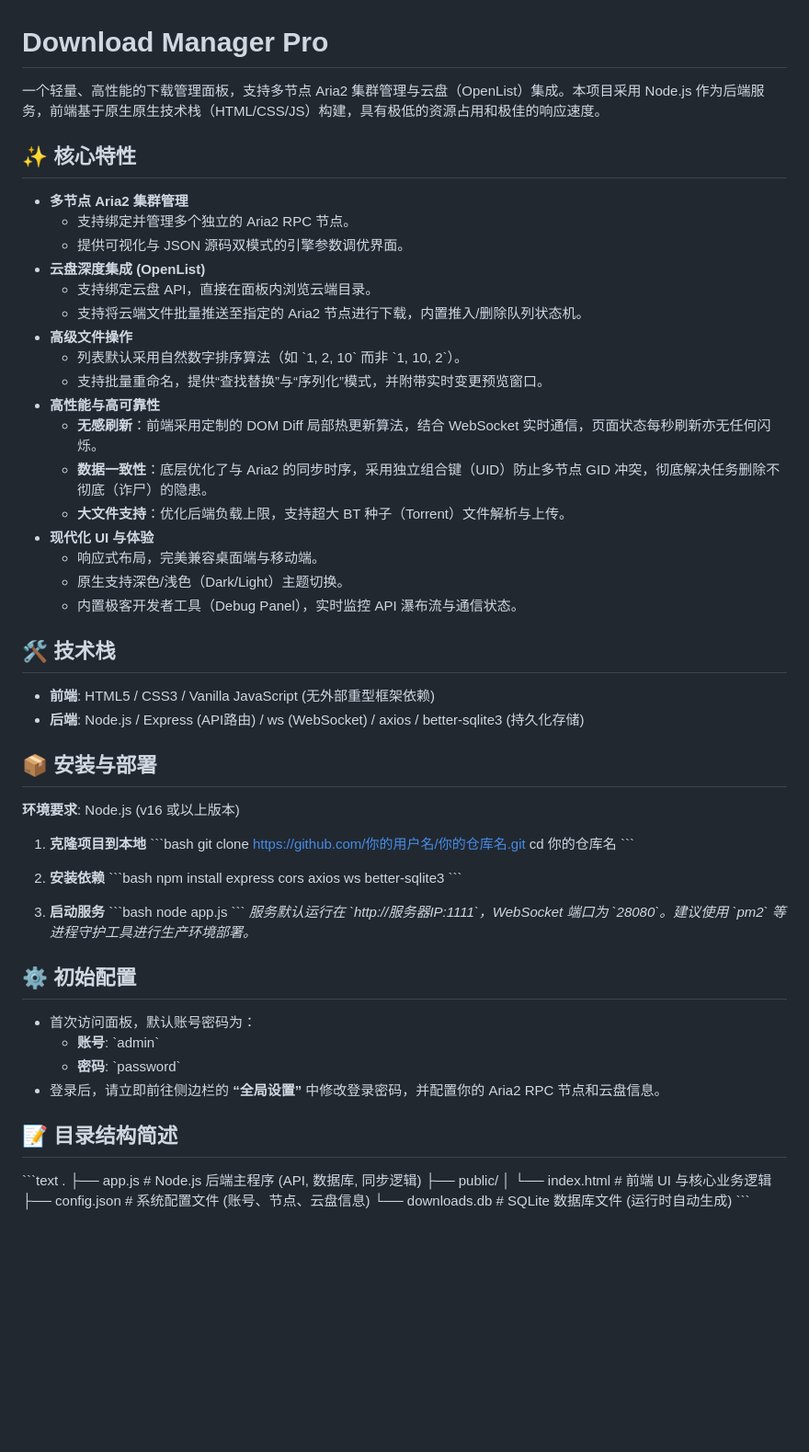
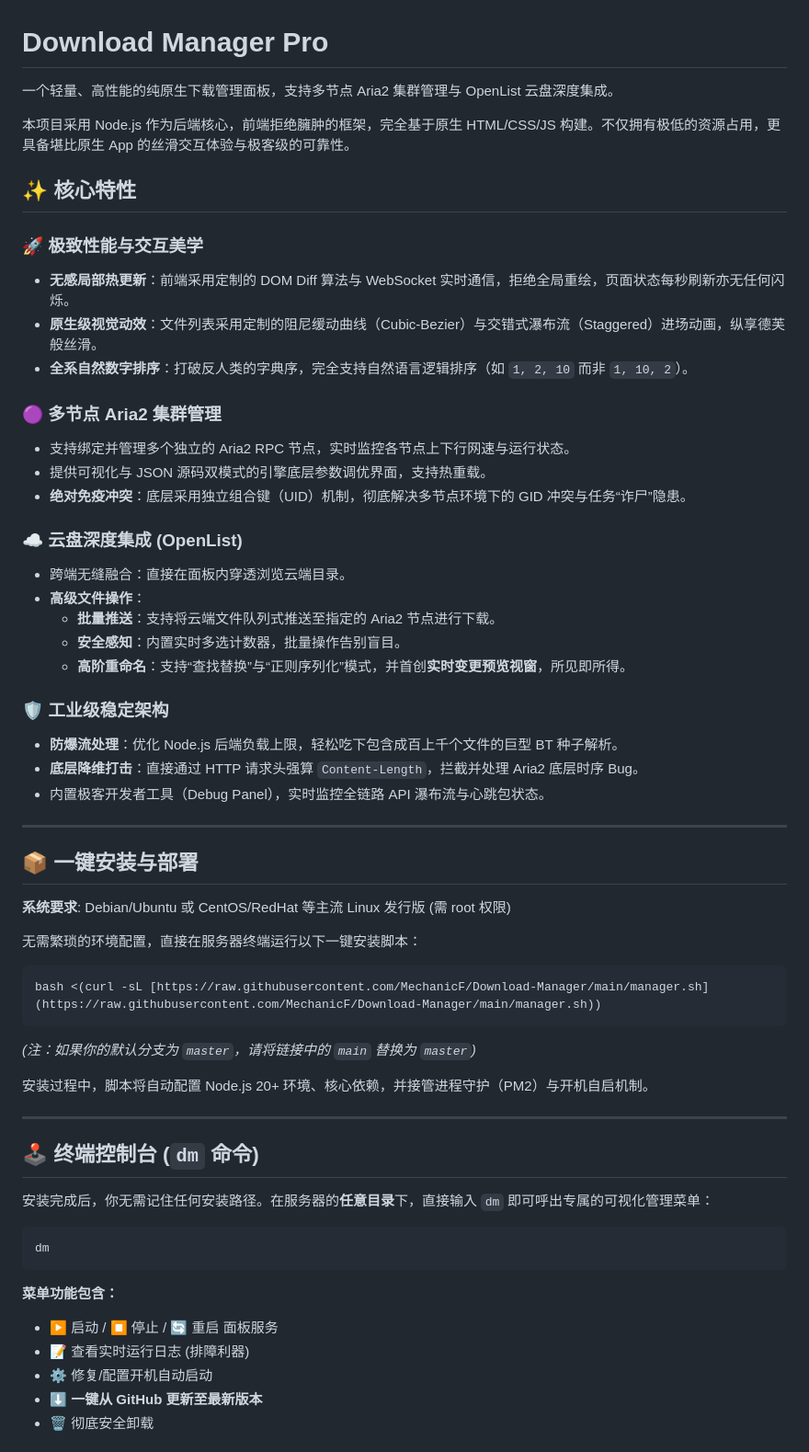
Before and after one commit to MechanicF/Download-Manager, a Markdown page: README.md, the part around one of its changes. Shown at 92% size. Rendered like a GitHub page; blank space fills up the shorter version.

````diff
--- a/README.md
+++ b/README.md
@@ -1,67 +1,62 @@
 # Download Manager Pro
 
-一个轻量、高性能的下载管理面板，支持多节点 Aria2 集群管理与云盘（OpenList）集成。本项目采用 Node.js 作为后端服务，前端基于原生原生技术栈（HTML/CSS/JS）构建，具有极低的资源占用和极佳的响应速度。
+一个轻量、高性能的纯原生下载管理面板，支持多节点 Aria2 集群管理与 OpenList 云盘深度集成。
+
+本项目采用 Node.js 作为后端核心，前端拒绝臃肿的框架，完全基于原生 HTML/CSS/JS 构建。不仅拥有极低的资源占用，更具备堪比原生 App 的丝滑交互体验与极客级的可靠性。
 
 ## ✨ 核心特性
 
-- **多节点 Aria2 集群管理**
-  - 支持绑定并管理多个独立的 Aria2 RPC 节点。
-  - 提供可视化与 JSON 源码双模式的引擎参数调优界面。
-- **云盘深度集成 (OpenList)**
-  - 支持绑定云盘 API，直接在面板内浏览云端目录。
-  - 支持将云端文件批量推送至指定的 Aria2 节点进行下载，内置推入/删除队列状态机。
-- **高级文件操作**
-  - 列表默认采用自然数字排序算法（如 \`1, 2, 10\` 而非 \`1, 10, 2\`）。
-  - 支持批量重命名，提供“查找替换”与“序列化”模式，并附带实时变更预览窗口。
-- **高性能与高可靠性**
-  - **无感刷新**：前端采用定制的 DOM Diff 局部热更新算法，结合 WebSocket 实时通信，页面状态每秒刷新亦无任何闪烁。
-  - **数据一致性**：底层优化了与 Aria2 的同步时序，采用独立组合键（UID）防止多节点 GID 冲突，彻底解决任务删除不彻底（诈尸）的隐患。
-  - **大文件支持**：优化后端负载上限，支持超大 BT 种子（Torrent）文件解析与上传。
-- **现代化 UI 与体验**
-  - 响应式布局，完美兼容桌面端与移动端。
-  - 原生支持深色/浅色（Dark/Light）主题切换。
-  - 内置极客开发者工具（Debug Panel），实时监控 API 瀑布流与通信状态。
+### 🚀 极致性能与交互美学
+- **无感局部热更新**：前端采用定制的 DOM Diff 算法与 WebSocket 实时通信，拒绝全局重绘，页面状态每秒刷新亦无任何闪烁。
+- **原生级视觉动效**：文件列表采用定制的阻尼缓动曲线（Cubic-Bezier）与交错式瀑布流（Staggered）进场动画，纵享德芙般丝滑。
+- **全系自然数字排序**：打破反人类的字典序，完全支持自然语言逻辑排序（如 `1, 2, 10` 而非 `1, 10, 2`）。
 
-## 🛠️ 技术栈
+### 🟣 多节点 Aria2 集群管理
+- 支持绑定并管理多个独立的 Aria2 RPC 节点，实时监控各节点上下行网速与运行状态。
+- 提供可视化与 JSON 源码双模式的引擎底层参数调优界面，支持热重载。
+- **绝对免疫冲突**：底层采用独立组合键（UID）机制，彻底解决多节点环境下的 GID 冲突与任务“诈尸”隐患。
 
-- **前端**: HTML5 / CSS3 / Vanilla JavaScript (无外部重型框架依赖)
-- **后端**: Node.js / Express (API路由) / ws (WebSocket) / axios / better-sqlite3 (持久化存储)
+### ☁️ 云盘深度集成 (OpenList)
+- 跨端无缝融合：直接在面板内穿透浏览云端目录。
+- **高级文件操作**：
+  - **批量推送**：支持将云端文件队列式推送至指定的 Aria2 节点进行下载。
+  - **安全感知**：内置实时多选计数器，批量操作告别盲目。
+  - **高阶重命名**：支持“查找替换”与“正则序列化”模式，并首创**实时变更预览视窗**，所见即所得。
 
-## 📦 安装与部署
+### 🛡️ 工业级稳定架构
+- **防爆流处理**：优化 Node.js 后端负载上限，轻松吃下包含成百上千个文件的巨型 BT 种子解析。
+- **底层降维打击**：直接通过 HTTP 请求头强算 `Content-Length`，拦截并处理 Aria2 底层时序 Bug。
+- 内置极客开发者工具（Debug Panel），实时监控全链路 API 瀑布流与心跳包状态。
 
-**环境要求**: Node.js (v16 或以上版本)
+---
 
-1. **克隆项目到本地**
-   \`\`\`bash
-   git clone https://github.com/你的用户名/你的仓库名.git
-   cd 你的仓库名
-   \`\`\`
+## 📦 一键安装与部署
 
-2. **安装依赖**
-   \`\`\`bash
-   npm install express cors axios ws better-sqlite3
-   \`\`\`
+**系统要求**: Debian/Ubuntu 或 CentOS/RedHat 等主流 Linux 发行版 (需 root 权限)
 
-3. **启动服务**
-   \`\`\`bash
-   node app.js
-   \`\`\`
-   *服务默认运行在 \`http://服务器IP:1111\`，WebSocket 端口为 \`28080\`。建议使用 \`pm2\` 等进程守护工具进行生产环境部署。*
+无需繁琐的环境配置，直接在服务器终端运行以下一键安装脚本：
 
-## ⚙️ 初始配置
+```bash
+bash <(curl -sL [https://raw.githubusercontent.com/MechanicF/Download-Manager/main/manager.sh](https://raw.githubusercontent.com/MechanicF/Download-Manager/main/manager.sh))
+```
+*(注：如果你的默认分支为 `master`，请将链接中的 `main` 替换为 `master`)*
 
-- 首次访问面板，默认账号密码为：
-  - **账号**: \`admin\`
-  - **密码**: \`password\`
-- 登录后，请立即前往侧边栏的 **“全局设置”** 中修改登录密码，并配置你的 Aria2 RPC 节点和云盘信息。
+安装过程中，脚本将自动配置 Node.js 20+ 环境、核心依赖，并接管进程守护（PM2）与开机自启机制。
 
-## 📝 目录结构简述
+---
 
-\`\`\`text
-.
-├── app.js               # Node.js 后端主程序 (API, 数据库, 同步逻辑)
-├── public/
-│   └── index.html       # 前端 UI 与核心业务逻辑
-├── config.json          # 系统配置文件 (账号、节点、云盘信息)
-└── downloads.db         # SQLite 数据库文件 (运行时自动生成)
-\`\`\`
+## 🕹️ 终端控制台 (`dm` 命令)
+
+安装完成后，你无需记住任何安装路径。在服务器的**任意目录**下，直接输入 `dm` 即可呼出专属的可视化管理菜单：
+
+```bash
+dm
+```
+
+**菜单功能包含：**
+- ▶️ 启动 / ⏹️ 停止 / 🔄 重启 面板服务
+- 📝 查看实时运行日志 (排障利器)
+- ⚙️ 修复/配置开机自动启动
+- ⬇️ **一键从 GitHub 更新至最新版本**
+- 🗑️ 彻底安全卸载
+
````
Also changed, not shown: other parts of README.md (+19 -0 lines).
